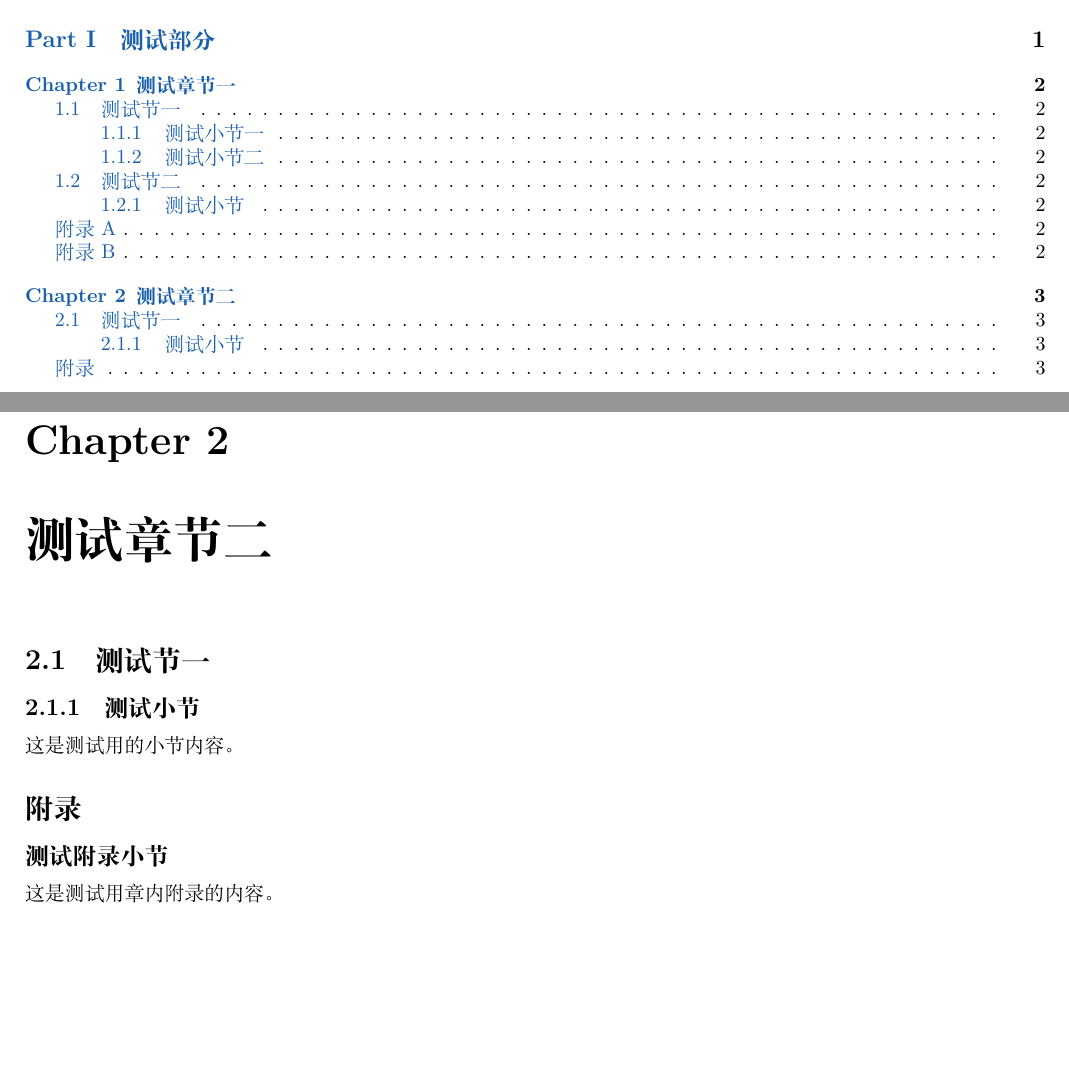
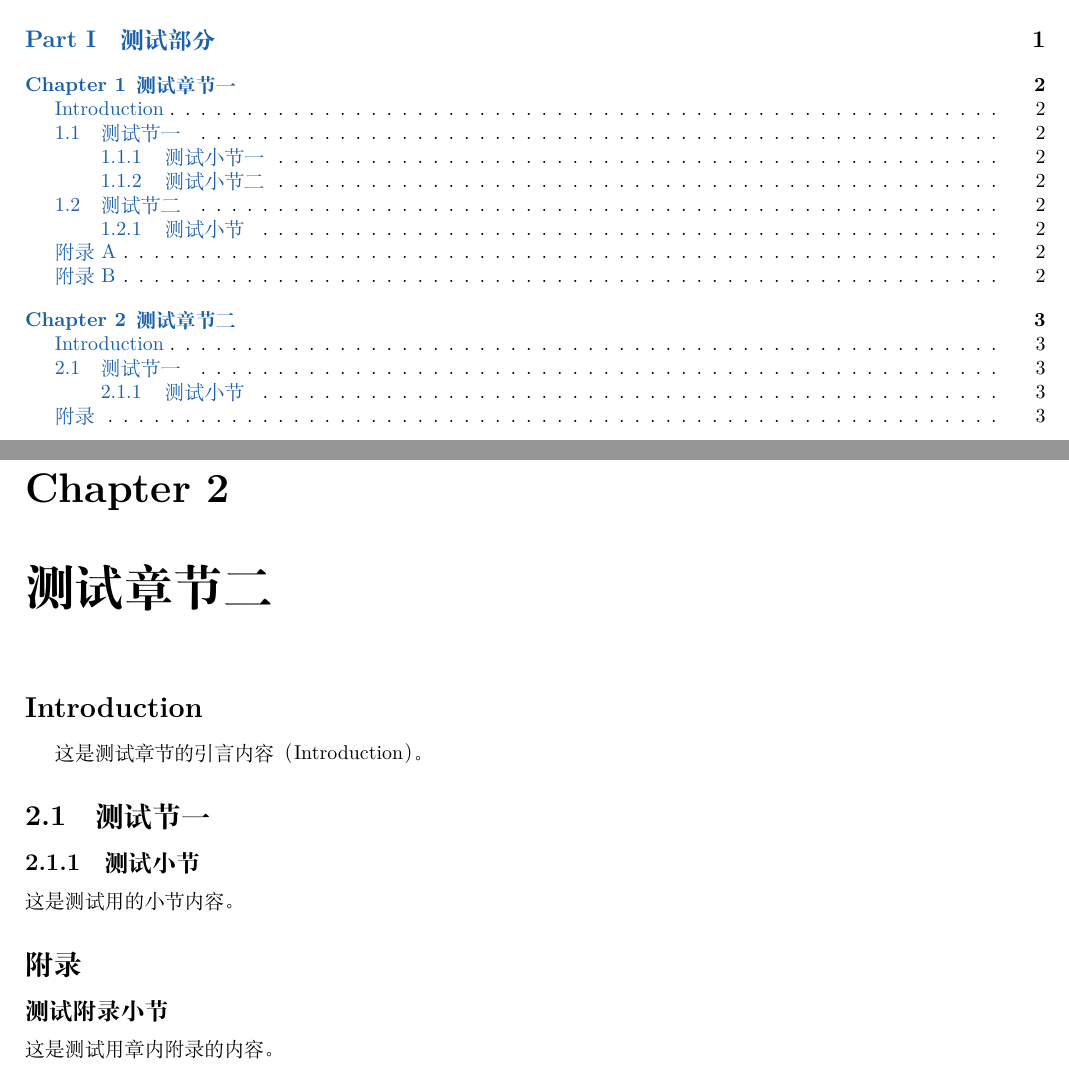
Before and after one commit to moranzhuying/Math-Note-Template-By-Yukina, a LaTeX book (main.tex, which reads Content/02_Test_Chapter/index.tex, Content/02_Test_Chapter/intro.tex): two parts of pages 2 and 6 of 8, joined at a grey line, cut so that both start at the same text, the shorter picture padded with empty space. Compiled offline with XeLaTeX.

Commit message:
为每个章节添加 intro.tex 引言

```diff
--- a/Content/02_Test_Chapter/index.tex
+++ b/Content/02_Test_Chapter/index.tex
@@ -1,4 +1,5 @@
 \chapter{测试章节二}
 
+\input{./Content/02_Test_Chapter/intro}
 \input{./Content/02_Test_Chapter/01_Test_Section/index}
 \input{./Content/02_Test_Chapter/Appendix_Test/index}
--- /dev/null
+++ b/Content/02_Test_Chapter/intro.tex
@@ -0,0 +1,5 @@
+\section*{Introduction}
+\phantomsection
+\addcontentsline{toc}{section}{Introduction}
+
+这是测试章节的引言内容（Introduction）。
```
Also changed, not shown: Content/01_Test_Chapter/index.tex (+1 -0 lines), Content/01_Test_Chapter/intro.tex (added, +5 -0 lines).
